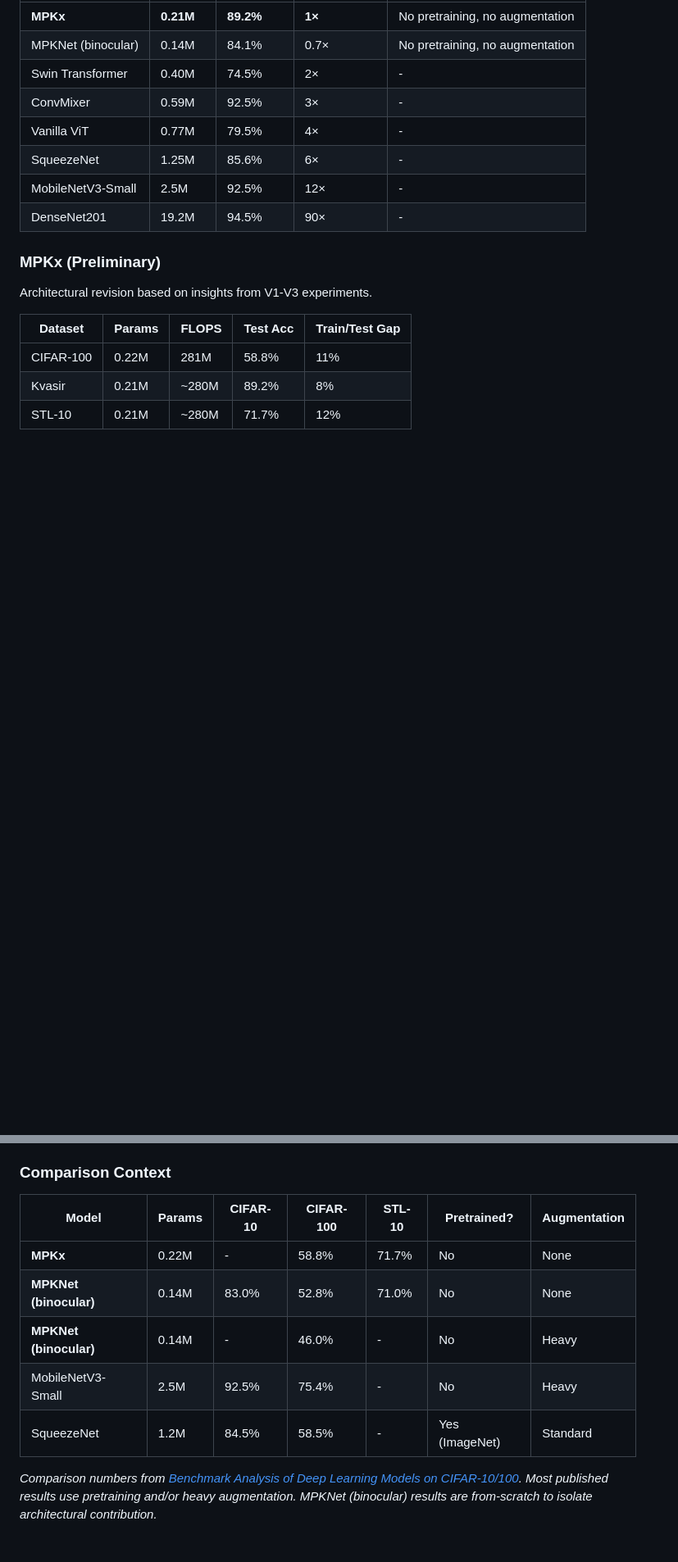
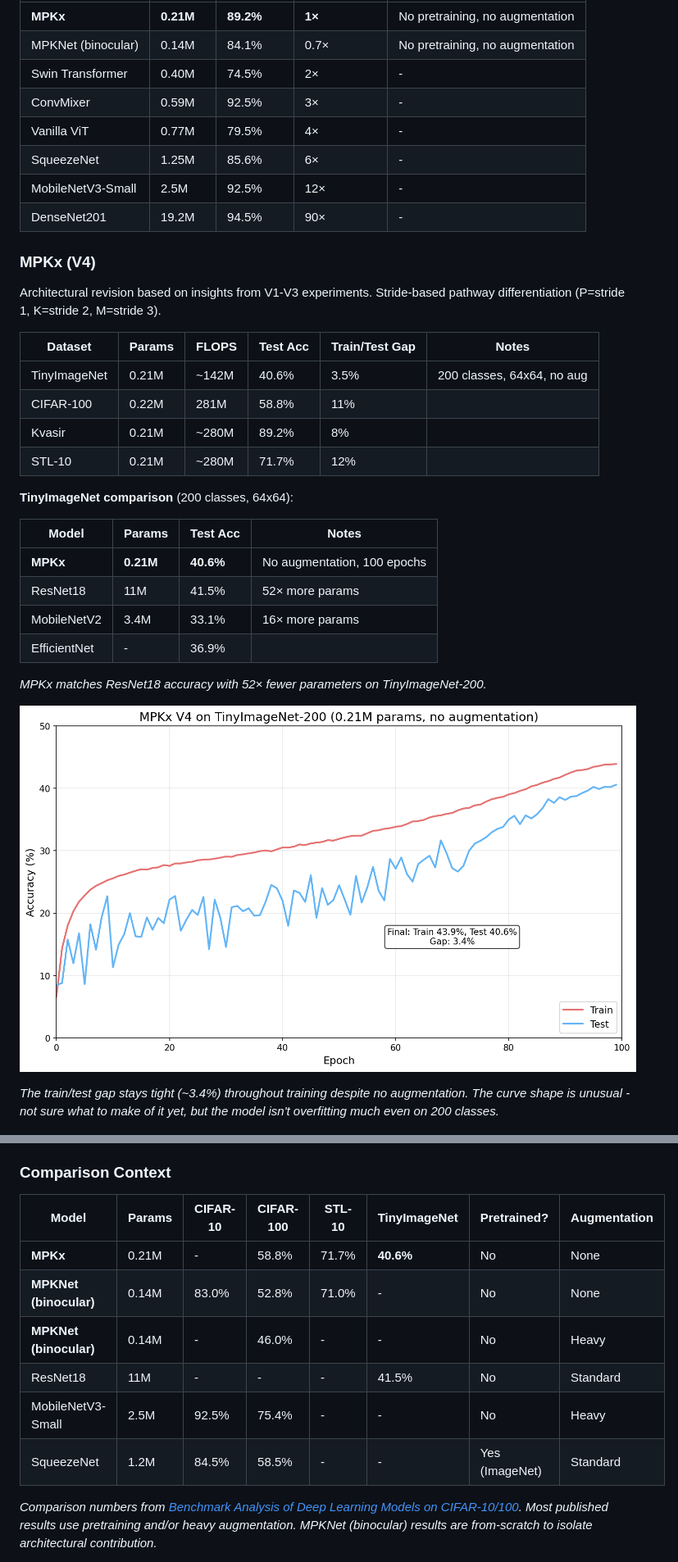
Before and after one commit to DJLougen/MPKnet, a Markdown page: README.md, 2 parts joined by grey strips. Shown at 82% size. Drawn GitHub-style; pictures changed too: figures/tinyimagenet_training_curves.png (added); blank space fills up the shorter version.

```diff
--- a/README.md
+++ b/README.md
@@ -21,15 +21,31 @@
 | MobileNetV3-Small | 2.5M | 92.5% | 12× | - |
 | DenseNet201 | 19.2M | 94.5% | 90× | - |
 
-### MPKx (Preliminary)
+### MPKx (V4)
 
-Architectural revision based on insights from V1-V3 experiments.
+Architectural revision based on insights from V1-V3 experiments. Stride-based pathway differentiation (P=stride 1, K=stride 2, M=stride 3).
 
-| Dataset | Params | FLOPS | Test Acc | Train/Test Gap |
-|---------|--------|-------|----------|----------------|
-| CIFAR-100 | 0.22M | 281M | 58.8% | 11% |
-| Kvasir | 0.21M | ~280M | 89.2% | 8% |
-| STL-10 | 0.21M | ~280M | 71.7% | 12% |
+| Dataset | Params | FLOPS | Test Acc | Train/Test Gap | Notes |
+|---------|--------|-------|----------|----------------|-------|
+| TinyImageNet | 0.21M | ~142M | 40.6% | 3.5% | 200 classes, 64x64, no aug |
+| CIFAR-100 | 0.22M | 281M | 58.8% | 11% | |
+| Kvasir | 0.21M | ~280M | 89.2% | 8% | |
+| STL-10 | 0.21M | ~280M | 71.7% | 12% | |
+
+**TinyImageNet comparison** (200 classes, 64x64):
+
+| Model | Params | Test Acc | Notes |
+|-------|--------|----------|-------|
+| **MPKx** | **0.21M** | **40.6%** | No augmentation, 100 epochs |
+| ResNet18 | 11M | 41.5% | 52× more params |
+| MobileNetV2 | 3.4M | 33.1% | 16× more params |
+| EfficientNet | - | 36.9% | |
+
+*MPKx matches ResNet18 accuracy with 52× fewer parameters on TinyImageNet-200.*
+
+![TinyImageNet Training Curves](figures/tinyimagenet_training_curves.png)
+
+*The train/test gap stays tight (~3.4%) throughout training despite no augmentation. The curve shape is unusual - not sure what to make of it yet, but the model isn't overfitting much even on 200 classes.*
 
 ![MPKx Training Curves](figures/v4_training_curves.png)
 
@@ -236,13 +253,14 @@ STL-10 is a challenging dataset with only 5000 labeled training samples. The bin
 
 ### Comparison Context
 
-| Model | Params | CIFAR-10 | CIFAR-100 | STL-10 | Pretrained? | Augmentation |
-|-------|--------|----------|-----------|--------|-------------|--------------|
-| **MPKx** | 0.22M | - | 58.8% | 71.7% | No | None |
-| **MPKNet (binocular)** | 0.14M | 83.0% | 52.8% | 71.0% | No | None |
-| **MPKNet (binocular)** | 0.14M | - | 46.0% | - | No | Heavy |
-| MobileNetV3-Small | 2.5M | 92.5% | 75.4% | - | No | Heavy |
-| SqueezeNet | 1.2M | 84.5% | 58.5% | - | Yes (ImageNet) | Standard |
+| Model | Params | CIFAR-10 | CIFAR-100 | STL-10 | TinyImageNet | Pretrained? | Augmentation |
+|-------|--------|----------|-----------|--------|--------------|-------------|--------------|
+| **MPKx** | 0.21M | - | 58.8% | 71.7% | **40.6%** | No | None |
+| **MPKNet (binocular)** | 0.14M | 83.0% | 52.8% | 71.0% | - | No | None |
+| **MPKNet (binocular)** | 0.14M | - | 46.0% | - | - | No | Heavy |
+| ResNet18 | 11M | - | - | - | 41.5% | No | Standard |
+| MobileNetV3-Small | 2.5M | 92.5% | 75.4% | - | - | No | Heavy |
+| SqueezeNet | 1.2M | 84.5% | 58.5% | - | - | Yes (ImageNet) | Standard |
 
 *Comparison numbers from [Benchmark Analysis of Deep Learning Models on CIFAR-10/100](https://arxiv.org/abs/2505.03303). Most published results use pretraining and/or heavy augmentation. MPKNet (binocular) results are from-scratch to isolate architectural contribution.*
 
```
Also changed, not shown: other parts of README.md (+3 -2 lines), 4 other files.
